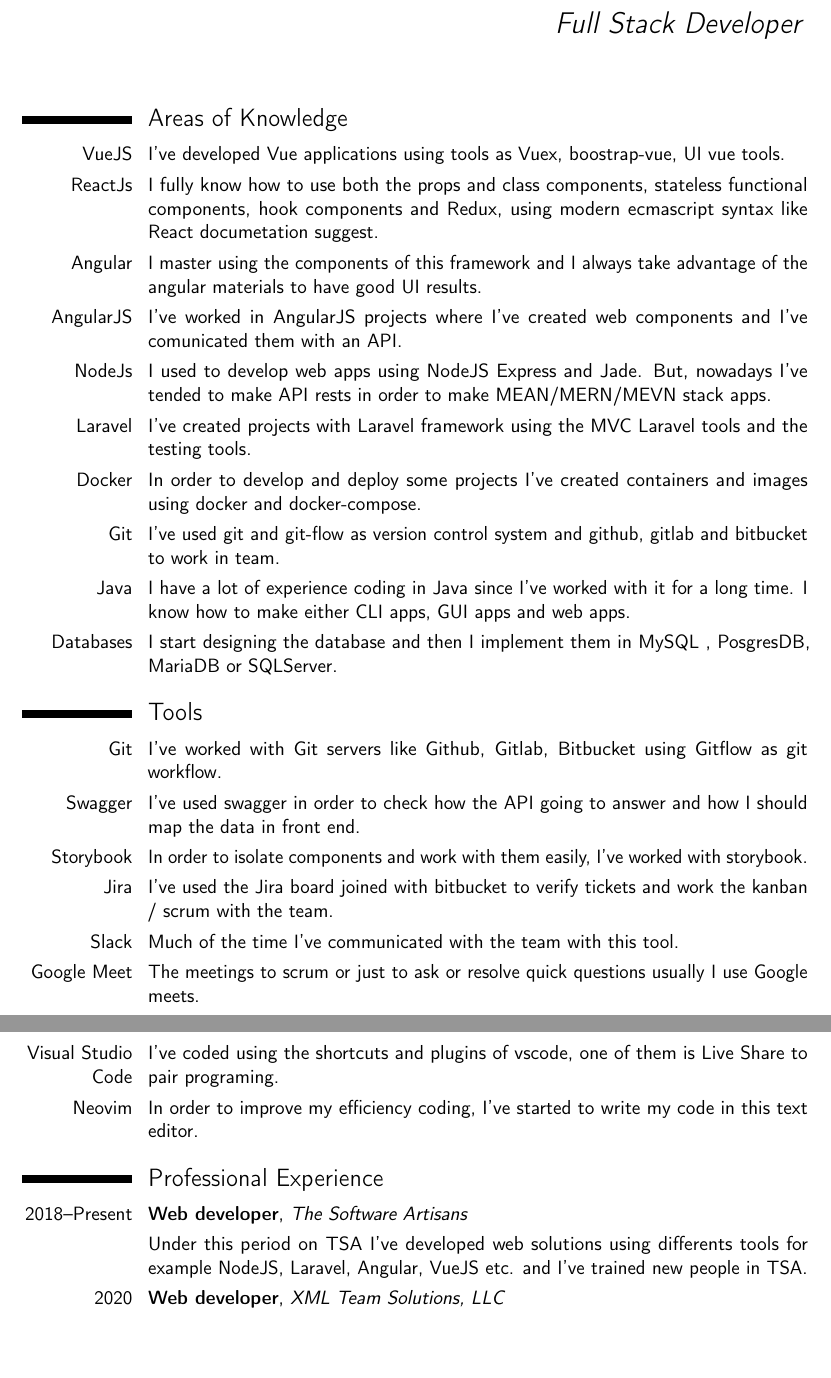
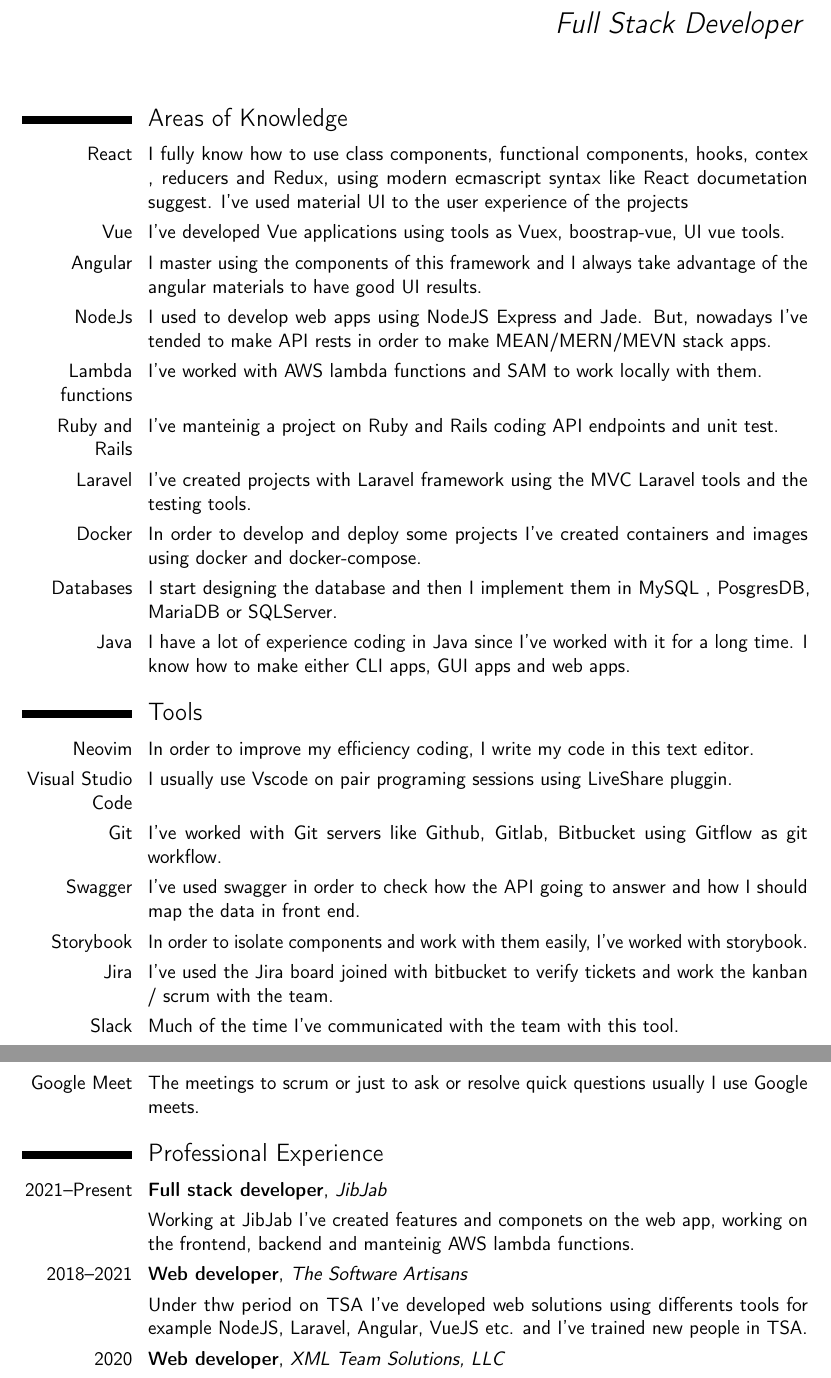
Before and after one commit to ChavaTI/resume, a LaTeX CV (CV.tex): two parts of pages 1 and 2 of 2, joined at a grey line, cut so that both start at the same text, the shorter picture padded with empty space. Compiled offline with pdfLaTeX.

Commit message:
Update resume.

```diff
--- a/CV.tex
+++ b/CV.tex
@@ -1,7 +1,7 @@
 \documentclass[11pt,a4paper,sans]{moderncv}
 
 \moderncvstyle{casual}
-\moderncvcolor{green}
+\moderncvcolor{blue}
 \renewcommand{\familydefault}{\sfdefault}
 \nopagenumbers{}
 
@@ -22,33 +22,36 @@
 
 
 \begin{document}
+
 \makecvtitle
 
 \section{Areas of Knowledge}
-\cvitem{VueJS}{I've developed Vue applications using tools as Vuex, boostrap-vue, UI vue tools.}
-\cvitem{ReactJs}{I fully know how to use both the props and class components, stateless functional components, hook components and Redux, using modern ecmascript syntax like React documetation suggest.}
+\cvitem{React}{I fully know how to use class components, functional components, hooks, contex , reducers and Redux, using modern ecmascript syntax like React documetation suggest. I've used material UI to the user experience of the projects}
+\cvitem{Vue}{I've developed Vue applications using tools as Vuex, boostrap-vue, UI vue tools.}
 \cvitem{Angular}{I master using the components of this framework and I always take advantage of the angular materials to have good UI results.}
-\cvitem{AngularJS}{I've worked in AngularJS projects where I've created web components and I've comunicated them with an API.}
 \cvitem{NodeJs}{I used to develop web apps using NodeJS Express and Jade. But, nowadays I’ve tended to make API rests in order to make MEAN/MERN/MEVN stack apps.}
+\cvitem{Lambda functions}{I've worked with AWS lambda functions and SAM to work locally with them.}
+\cvitem{Ruby and Rails}{I've manteinig a project on Ruby and Rails coding API endpoints and unit test.}
 \cvitem{Laravel}{I've created projects with Laravel framework using the MVC Laravel tools and the testing tools.}
 \cvitem{Docker}{In order to develop and deploy some projects I've created containers and images using docker and docker-compose.}
-\cvitem{Git}{I've used git and git-flow as version control system and github, gitlab and bitbucket to work in team.}
+\cvitem{Databases}{I start designing the database and then I implement them in MySQL , PosgresDB, MariaDB or SQLServer.}
 \cvitem{Java}{I have a lot of experience coding in Java since I’ve worked with it for a long time. I know how to make either CLI apps, GUI apps and web apps.}
-\cvitem{Databases}{I start designing the database and then I implement them in MySQL , PosgresDB, MariaDB or SQLServer.}
 
 \section{Tools}
+\cvitem{Neovim}{In order to improve my efficiency coding, I write my code in this text editor.}
+\cvitem{Visual Studio Code}{I usually use Vscode on pair programing sessions using LiveShare pluggin.}
 \cvitem{Git}{I've worked with Git servers like Github, Gitlab, Bitbucket using Gitflow as git workflow.}
 \cvitem{Swagger}{I've used swagger in order to check how the API going to answer and how I should map the data in front end.}
 \cvitem{Storybook}{In order to isolate components and work with them easily, I've worked with storybook.}
 \cvitem{Jira}{I've used the Jira board joined with bitbucket to verify tickets and work the kanban / scrum with the team.}
 \cvitem{Slack}{Much of the time I've communicated with the team with this tool.}
 \cvitem{Google Meet}{The meetings to scrum or just to ask or resolve quick questions usually I use Google meets.}
-\cvitem{Visual Studio Code}{I've coded using the shortcuts and plugins of vscode, one of them is Live Share to pair programing.}
-\cvitem{Neovim}{In order to improve my efficiency coding, I've started to write my code in this text editor.}
 
 \section{Professional Experience}
-\cventry{2018--Present}{Web developer}{The Software Artisans}{}{}{}
-\cvitem{}{Under this period on TSA I've developed web solutions using differents tools for example NodeJS, Laravel, Angular, VueJS etc. and I've trained new people in TSA.}
+\cventry{2021--Present}{Full stack developer}{JibJab}{}{}{}
+\cvitem{}{Working at JibJab I've created features and componets on the web app, working on the frontend, backend and manteinig AWS lambda functions.}
+\cventry{2018--2021}{Web developer}{The Software Artisans}{}{}{}
+\cvitem{}{Under thw period on TSA I've developed web solutions using differents tools for example NodeJS, Laravel, Angular, VueJS etc. and I've trained new people in TSA.}
 
 \cventry{2020}{Web developer}{XML Team Solutions, LLC}{}{}{}
 \cvitem{}{I've developed a CRUD web application using Laravel and docker.}
```
Also changed, not shown: CV.pdf, CV.tex (2 more changed lines).
